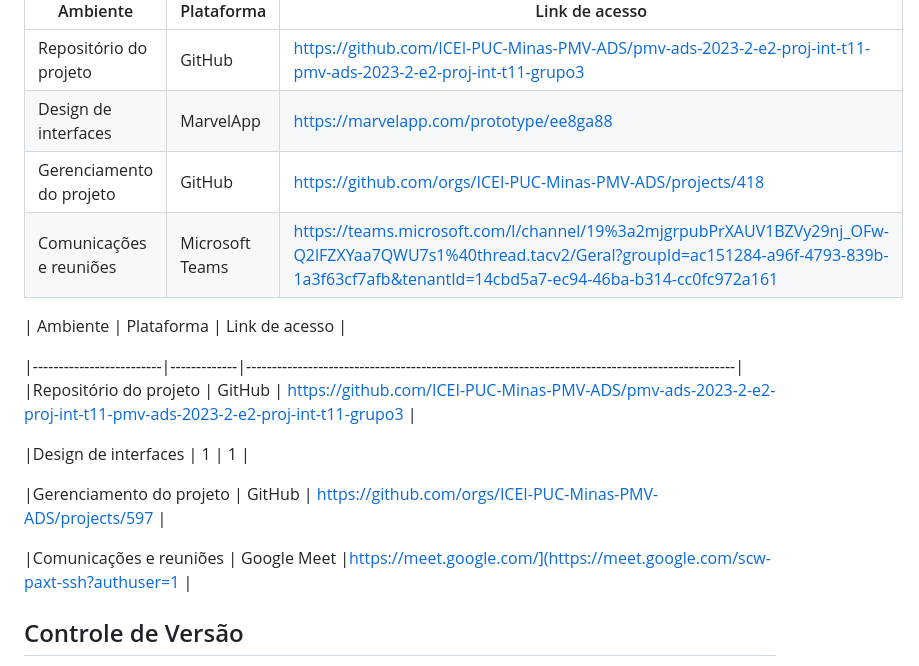
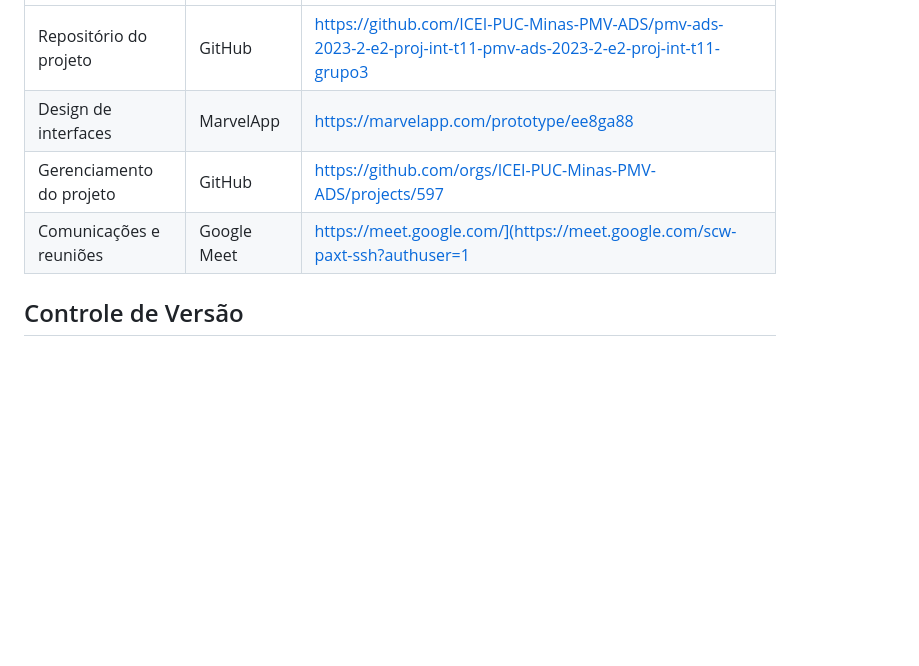
Before and after one commit to ICEI-PUC-Minas-PMV-ADS/pmv-ads-2023-2-e2-proj-int-t11-pmv-ads-2023-2-e2-proj-int-t11-grupo3, a Markdown page: docs/03-Metodologia.md, the part around the change. Drawn GitHub-style; blank space fills up the shorter version.

```diff
--- a/docs/03-Metodologia.md
+++ b/docs/03-Metodologia.md
@@ -7,19 +7,8 @@ O grupo utiliza a metodologia Scrum para atacar o problema, com sprints de curta
 |-----------------------|------------|--------------------------------------------------------------------------------------------------------------------------------|
 |Repositório do projeto | GitHub     | https://github.com/ICEI-PUC-Minas-PMV-ADS/pmv-ads-2023-2-e2-proj-int-t11-pmv-ads-2023-2-e2-proj-int-t11-grupo3 |
 |Design de interfaces   |MarvelApp   | https://marvelapp.com/prototype/ee8ga88                                                                                      |
-|Gerenciamento do projeto| GitHub    | https://github.com/orgs/ICEI-PUC-Minas-PMV-ADS/projects/418                                                                    |
-|Comunicações e reuniões| Microsoft Teams|https://teams.microsoft.com/l/channel/19%3a2mjgrpubPrXAUV1BZVy29nj_OFw-Q2lFZXYaa7QWU7s1%40thread.tacv2/Geral?groupId=ac151284-a96f-4793-839b-1a3f63cf7afb&tenantId=14cbd5a7-ec94-46ba-b314-cc0fc972a161
-
-|  Ambiente               | Plataforma  | Link de acesso     |
-
-|-------------------------|-------------|-----------------------------------------------------------------------------------------------|
-|Repositório do projeto   | GitHub      | https://github.com/ICEI-PUC-Minas-PMV-ADS/pmv-ads-2023-2-e2-proj-int-t11-pmv-ads-2023-2-e2-proj-int-t11-grupo3                                                                                                                          |
-
-|Design de interfaces     | 1            |  1                                                                                           |
-
-|Gerenciamento do projeto | GitHub      | https://github.com/orgs/ICEI-PUC-Minas-PMV-ADS/projects/597                                   |
-
-|Comunicações e reuniões  | Google Meet |https://meet.google.com/](https://meet.google.com/scw-paxt-ssh?authuser=1                      |
+|Gerenciamento do projeto| GitHub    | https://github.com/orgs/ICEI-PUC-Minas-PMV-ADS/projects/597                                                                  |
+|Comunicações e reuniões| Google Meet| https://meet.google.com/](https://meet.google.com/scw-paxt-ssh?authuser=1
 
 ## Controle de Versão
 
```
